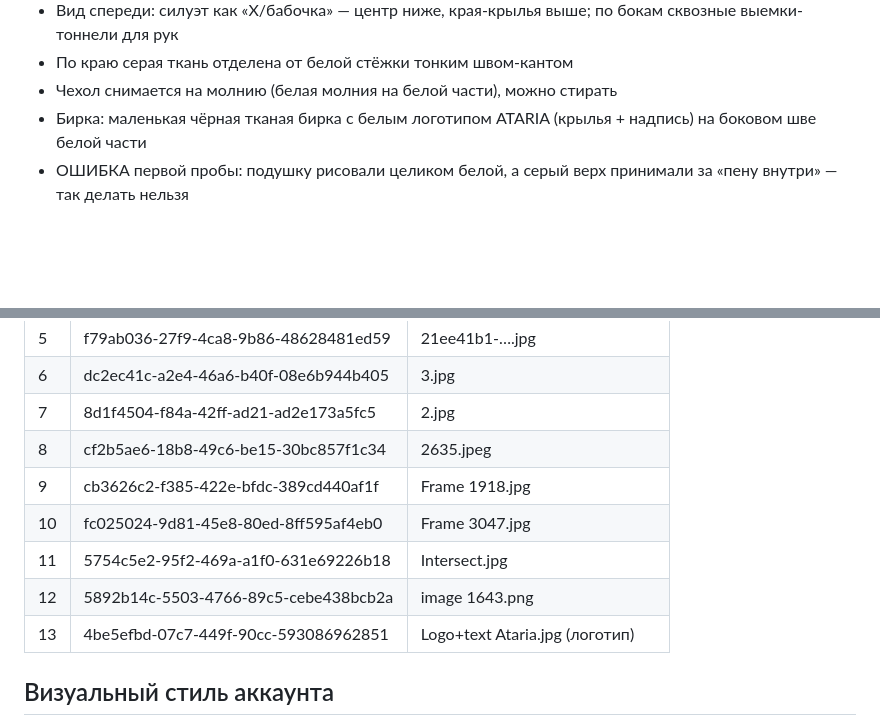
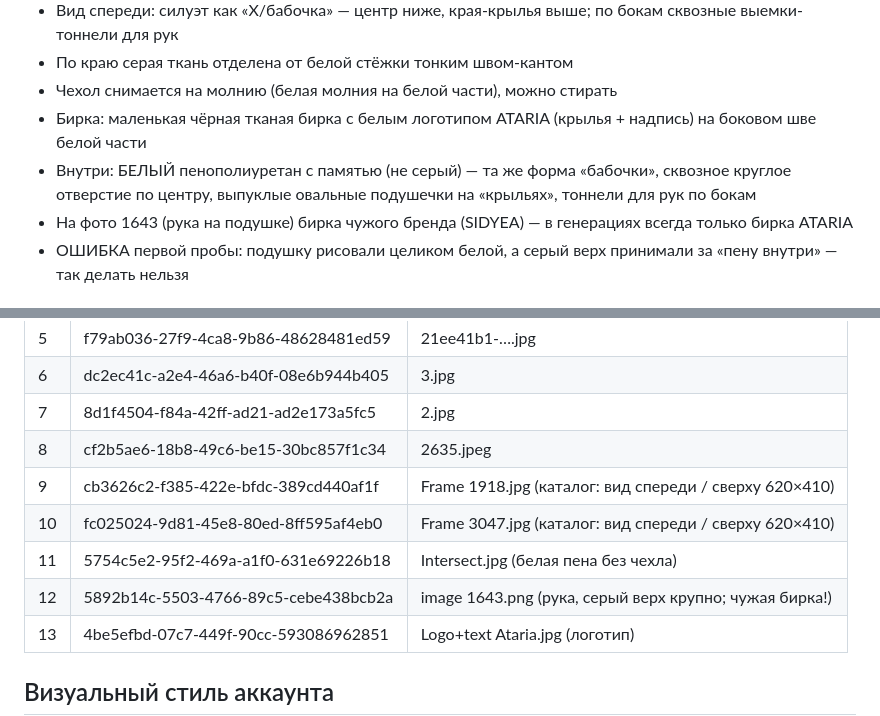
Before and after one commit to alisherisenov03/Ataria, a Markdown page: brand/pillow-1.md, 2 parts joined by grey strips. Drawn GitHub-style; blank space fills up the shorter version.

Commit message:
Brief: white foam core, reference roles, competitor tag warning
Co-Authored-By: Claude Opus 5.5 <noreply@anthropic.com>
Claude-Session: https://claude.ai/code/session_01HYoNLAZyEiphHbpQ6e1W2u

```diff
--- a/brand/pillow-1.md
+++ b/brand/pillow-1.md
@@ -10,6 +10,9 @@
 - По краю серая ткань отделена от белой стёжки тонким швом-кантом
 - Чехол снимается на молнию (белая молния на белой части), можно стирать
 - Бирка: маленькая чёрная тканая бирка с белым логотипом ATARIA (крылья + надпись) на боковом шве белой части
+- Внутри: БЕЛЫЙ пенополиуретан с памятью (не серый) — та же форма «бабочки», сквозное круглое отверстие по центру,
+  выпуклые овальные подушечки на «крыльях», тоннели для рук по бокам
+- На фото 1643 (рука на подушке) бирка чужого бренда (SIDYEA) — в генерациях всегда только бирка ATARIA
 - ОШИБКА первой пробы: подушку рисовали целиком белой, а серый верх принимали за «пену внутри» — так делать нельзя
 
 ## Референсы в Higgsfield (media_id)
@@ -23,10 +26,10 @@
 | 6 | dc2ec41c-a2e4-46a6-b40f-08e6b944b405 | 3.jpg |
 | 7 | 8d1f4504-f84a-42ff-ad21-ad2e173a5fc5 | 2.jpg |
 | 8 | cf2b5ae6-18b8-49c6-be15-30bc857f1c34 | 2635.jpeg |
-| 9 | cb3626c2-f385-422e-bfdc-389cd440af1f | Frame 1918.jpg |
-| 10 | fc025024-9d81-45e8-80ed-8ff595af4eb0 | Frame 3047.jpg |
-| 11 | 5754c5e2-95f2-469a-a1f0-631e69226b18 | Intersect.jpg |
-| 12 | 5892b14c-5503-4766-89c5-cebe438bcb2a | image 1643.png |
+| 9 | cb3626c2-f385-422e-bfdc-389cd440af1f | Frame 1918.jpg (каталог: вид спереди / сверху 620×410) |
+| 10 | fc025024-9d81-45e8-80ed-8ff595af4eb0 | Frame 3047.jpg (каталог: вид спереди / сверху 620×410) |
+| 11 | 5754c5e2-95f2-469a-a1f0-631e69226b18 | Intersect.jpg (белая пена без чехла) |
+| 12 | 5892b14c-5503-4766-89c5-cebe438bcb2a | image 1643.png (рука, серый верх крупно; чужая бирка!) |
 | 13 | 4be5efbd-07c7-449f-90cc-593086962851 | Logo+text Ataria.jpg (логотип) |
 
 ## Визуальный стиль аккаунта
```
